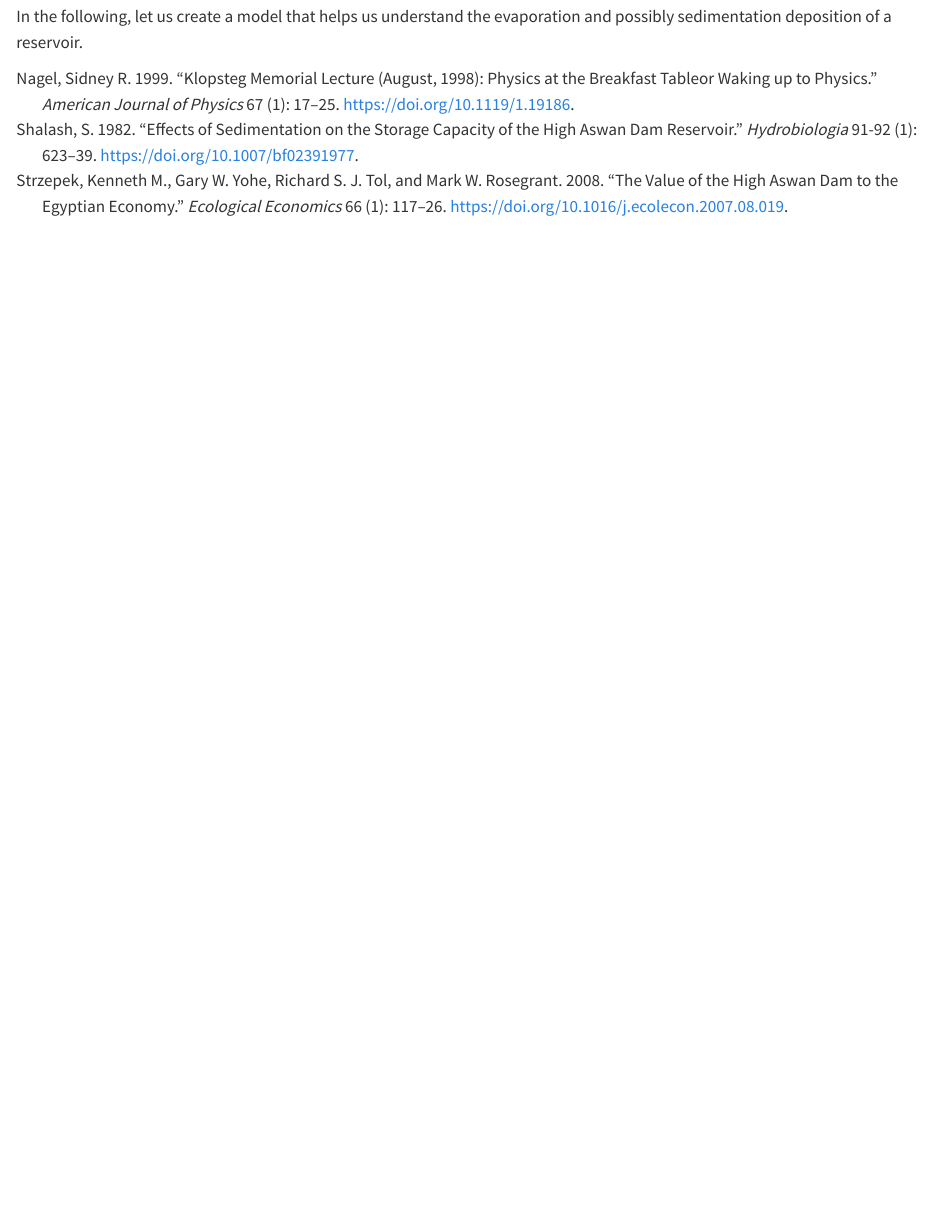
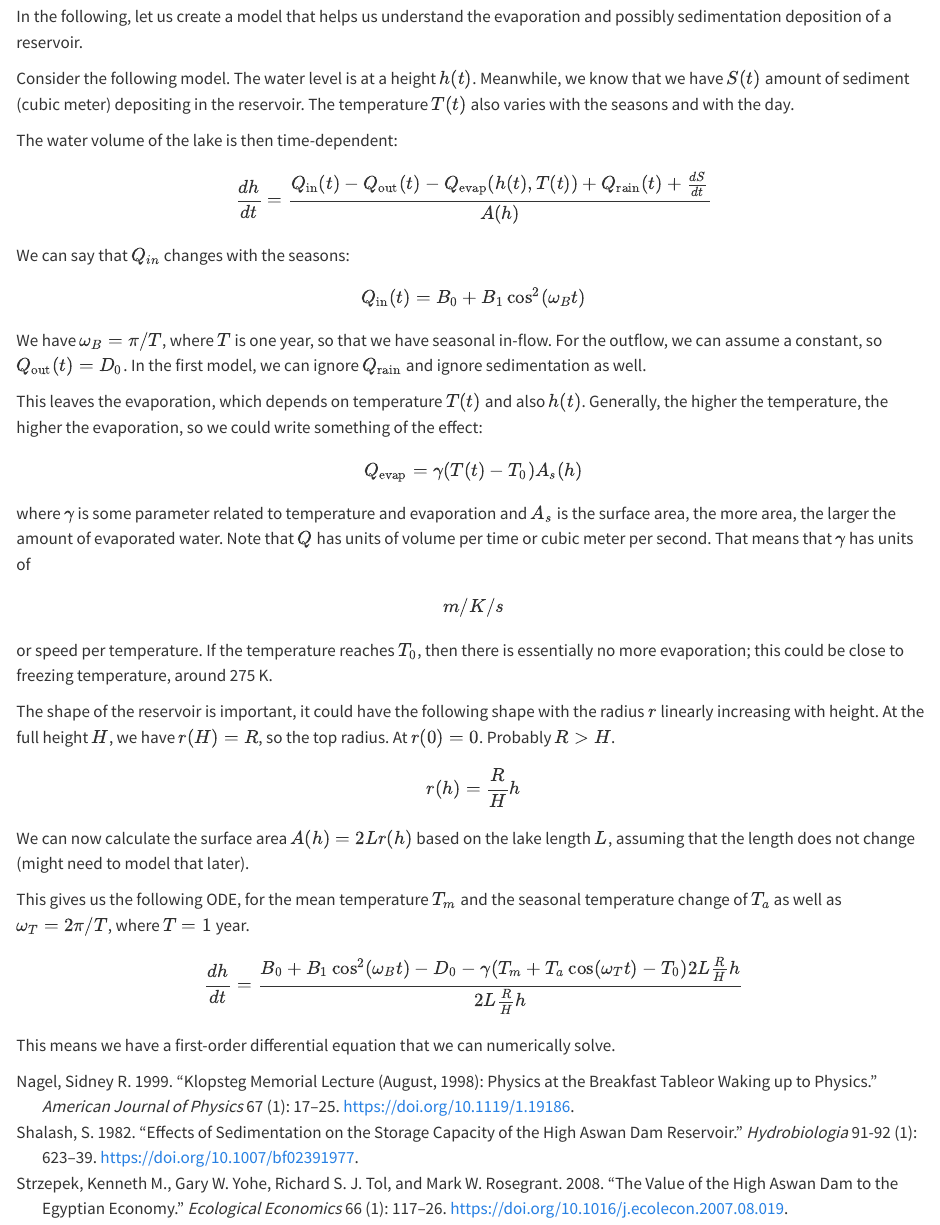
Before and after one commit to phys360/final_project_fall2025, a Quarto document (posts/submissions/davie.qmd): the page in a window 1100 px wide, from 2160 px down. Rendered offline with R 4.5, knitr and Pandoc in place of Quarto, with nearby package versions.

Commit message:
add full model

```diff
--- a/posts/submissions/davie.qmd
+++ b/posts/submissions/davie.qmd
@@ -148,3 +148,61 @@ varies, though and depends on the model.
 
 In the following, let us create a model that helps us understand the
 evaporation and possibly sedimentation deposition of a reservoir.
+
+Consider the following model. The water level is at a height $h(t)$.
+Meanwhile, we know that we have $S(t)$ amount of sediment (cubic meter)
+depositing in the reservoir. The temperature $T(t)$ also varies with the
+seasons and with the day.
+
+The water volume of the lake is then time-dependent:
+
+$$
+\frac{dh}{dt} = \frac{Q_{\text{in}}(t) - Q_{\text{out}}(t) - Q_{\text{evap}}(h(t), T(t)) + Q_{\text{rain}}(t) + \frac{dS}{dt}}{A(h)}
+$$
+
+We can say that $Q_{in}$ changes with the seasons:
+
+$$
+Q_{\text{in}}(t) = B_0 + B_1 \cos^2(\omega_B t)
+$$
+
+We have $\omega_B = \pi/T$, where $T$ is one year, so that we have
+seasonal in-flow. For the outflow, we can assume a constant, so
+$Q_{\text{out}}(t) = D_0$. In the first model, we can ignore
+$Q_{\text{rain}}$ and ignore sedimentation as well.
+
+This leaves the evaporation, which depends on temperature $T(t)$ and
+also $h(t)$. Generally, the higher the temperature, the higher the
+evaporation, so we could write something of the effect:
+
+$$
+Q_{\text{evap}} = \gamma(T(t)-T_0) A_s(h)
+$$
+
+where $\gamma$ is some parameter related to temperature and evaporation
+and $A_s$ is the surface area, the more area, the larger the amount of
+evaporated water. Note that $Q$ has units of volume per time or cubic
+meter per second. That means that $\gamma$ has units of \[m/K/s\] or
+speed per temperature. If the temperature reaches $T_0$, then there is
+essentially no more evaporation; this could be close to freezing
+temperature, around 275 K.
+
+The shape of the reservoir is important, it could have the following
+shape with the radius $r$ linearly increasing with height. At the full
+height $H$, we have $r(H)=R$, so the top radius. At $r(0)=0$. Probably
+$R>H$.
+
+$$
+r(h) = \frac{R}{H}h
+$$
+
+We can now calculate the surface area $A(h) = 2Lr(h)$ based on the lake
+length $L$, assuming that the length does not change (might need to
+model that later).
+
+This gives us the following ODE, for the mean temperature $T_m$ and the seasonal temperature change of $T_a$ as well as $\omega_T = 2\pi/T$, where $T=1$ year.
+
+$$
+\frac{dh}{dt} = \frac{B_0 + B_1 \cos^2(\omega_B t) -D_0 - \gamma(T_m+T_a\cos(\omega_T t)-T_0) 2L \frac{R}{H}h  }{ 2L \frac{R}{H}h }
+$$
+This means we have a first-order differential equation that we can numerically solve.
```
Also changed, not shown: docs/search.json, 4 other files.
